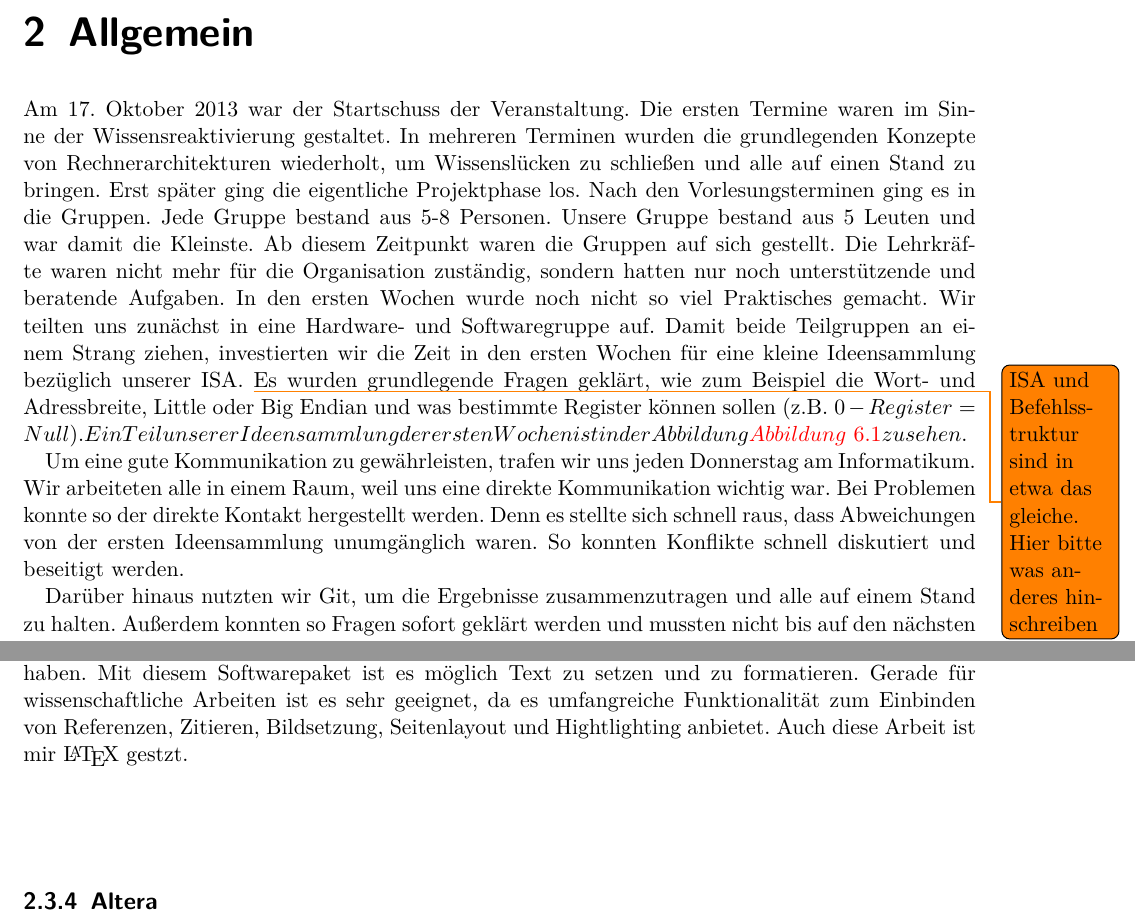
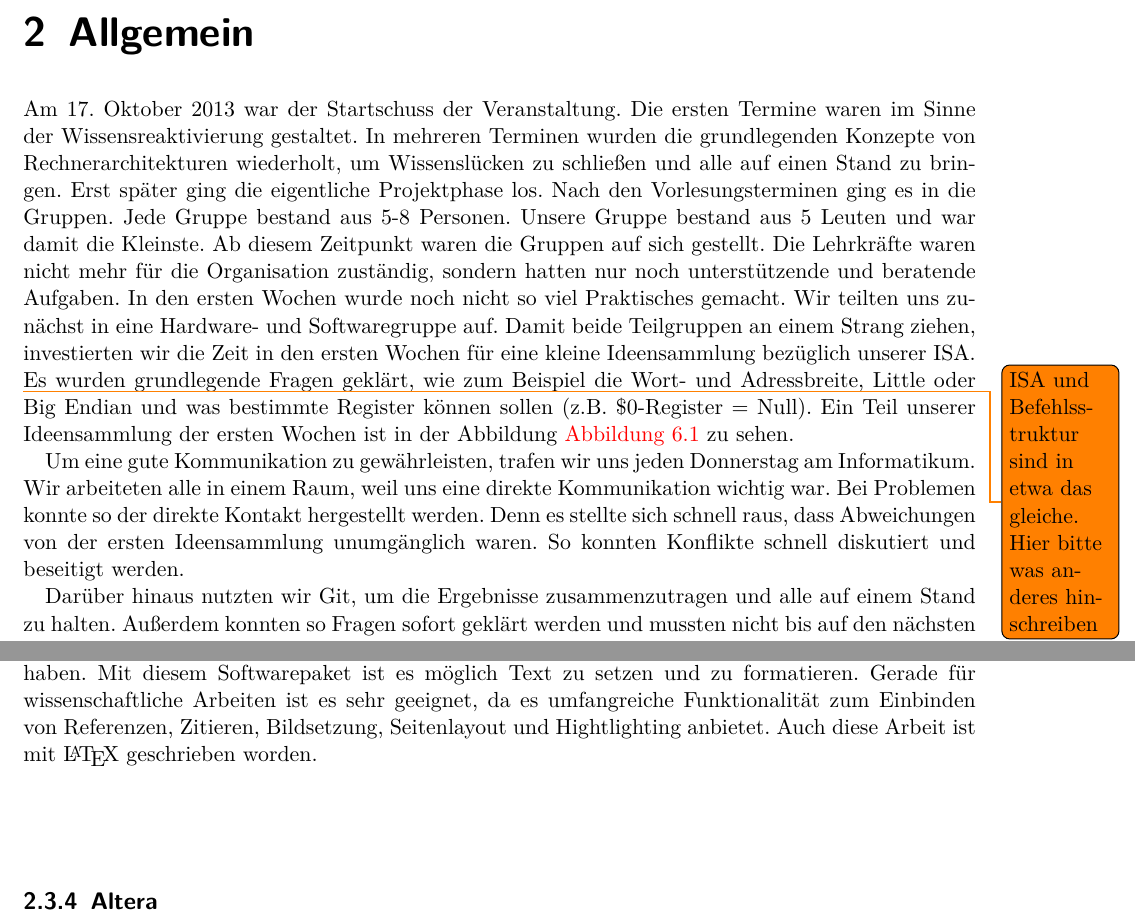
Before and after one commit to svenstaro/uni-projekt, a LaTeX document (report/master.tex, which reads report/general.tex): two parts of pages 7 and 9 of 26, joined at a grey line, cut so that both start at the same text. Compiled offline with pdfLaTeX.

Commit message:
report: fix satz fuckup

```diff
--- a/report/general.tex
+++ b/report/general.tex
@@ -3,7 +3,7 @@ Am 17. Oktober 2013 war der Startschuss der Veranstaltung. Die ersten Termine wa
 von Rechnerarchitekturen wiederholt, um Wissenslücken zu schließen und alle auf einen Stand zu bringen. Erst später ging die eigentliche Projektphase los.
 Nach den Vorlesungsterminen ging es in die Gruppen. Jede Gruppe bestand aus 5-8 Personen. Unsere Gruppe bestand aus 5 Leuten und war damit die Kleinste. Ab diesem Zeitpunkt waren die Gruppen auf sich gestellt. Die Lehrkräfte waren nicht mehr für die Organisation zuständig, sondern hatten nur noch unterstützende und beratende Aufgaben.
 In den ersten Wochen wurde noch nicht so viel Praktisches gemacht. Wir teilten uns zunächst in eine Hardware- und Softwaregruppe auf. Damit beide Teilgruppen an einem Strang ziehen, investierten wir die Zeit in den ersten Wochen für eine kleine Ideensammlung bezüglich unserer ISA. \todo{ISA und Befehlsstruktur sind in etwa das gleiche. Hier bitte was anderes hinschreiben}
-Es wurden grundlegende Fragen geklärt, wie zum Beispiel die Wort- und Adressbreite, Little oder Big Endian und was bestimmte Register können sollen (z.B. $0-Register = Null). Ein Teil unserer Ideensammlung der ersten Wochen ist in der Abbildung \autoref{gen:Idee} zu sehen.
+Es wurden grundlegende Fragen geklärt, wie zum Beispiel die Wort- und Adressbreite, Little oder Big Endian und was bestimmte Register können sollen (z.B. \$0-Register = Null). Ein Teil unserer Ideensammlung der ersten Wochen ist in der Abbildung \autoref{gen:Idee} zu sehen.
 
 Um eine gute Kommunikation zu gewährleisten, trafen wir uns jeden Donnerstag am Informatikum. Wir arbeiteten alle in einem Raum, weil uns eine direkte Kommunikation wichtig war. Bei Problemen konnte so der direkte Kontakt hergestellt werden. Denn es stellte sich schnell raus, dass Abweichungen von der ersten Ideensammlung unumgänglich waren. So konnten Konflikte schnell diskutiert und beseitigt werden.
 
@@ -30,7 +30,7 @@ Für unser Projekt haben wir den kostenlosen git-Hoster \textit{Github} genutzt.
 \todo{TODO}
 
 \subsection{\LaTeX}
-\LaTeX \ haben wir für jede Art von Dokumenten verwendet, die wir im Rahmen des Projektes angelegt haben. Mit diesem Softwarepaket ist es möglich Text zu setzen und zu formatieren. Gerade für wissenschaftliche Arbeiten ist es sehr geeignet, da es umfangreiche Funktionalität zum Einbinden von Referenzen, Zitieren, Bildsetzung, Seitenlayout und Hightlighting anbietet. Auch diese Arbeit ist mir \LaTeX \ gestzt.
+\LaTeX \ haben wir für jede Art von Dokumenten verwendet, die wir im Rahmen des Projektes angelegt haben. Mit diesem Softwarepaket ist es möglich Text zu setzen und zu formatieren. Gerade für wissenschaftliche Arbeiten ist es sehr geeignet, da es umfangreiche Funktionalität zum Einbinden von Referenzen, Zitieren, Bildsetzung, Seitenlayout und Hightlighting anbietet. Auch diese Arbeit ist mit \LaTeX \ geschrieben worden.
 
 \subsection{Altera}
 Altera\footnote{\url{http://dl.altera.com/}} ist eine Entwicklungsumgebung für den FPGA. Es bietet sowohl Unterstüztung für das Programmieren mit VHDL/Verilog als auch das Überführen des Codes in eine lauffähige Version auf dem FPGA. Auch Debugging ist möglich, in dem man einzelne Leitungen überwachen und auswerten kann. Dies kam uns vor allem gegen Ende der Zeit, als wir auf der Hardware arbeiteten zu Gute. So wurde der eine oder andere Fehler im Code \glqq schnell\grqq \ entdeckt.
```
